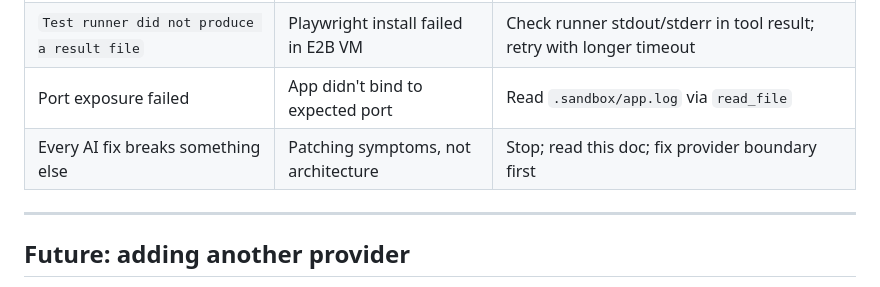
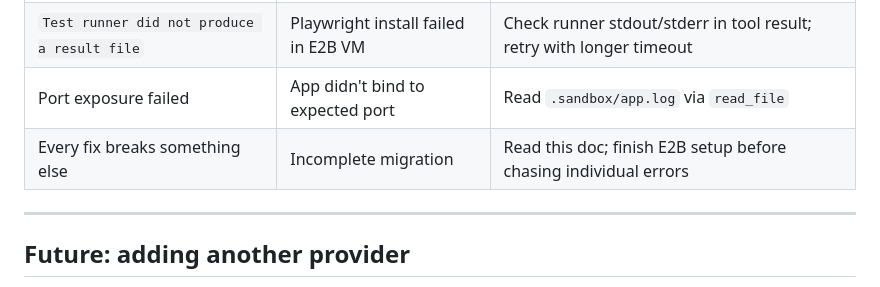
Before and after one commit to justriri/Codepilot, a Markdown page: docs/SANDBOX_ARCHITECTURE.md, the part around the change. Rendered like a GitHub page.

Commit message:
Tweak troubleshooting wording in architecture doc

```diff
--- a/docs/SANDBOX_ARCHITECTURE.md
+++ b/docs/SANDBOX_ARCHITECTURE.md
@@ -378,7 +378,7 @@ python test_e2e_pipeline.py
 | `No active sandbox. Call create_sandbox first` | Agent skipped `create_sandbox` tool | Ensure tool order: create → install → start → test |
 | `Test runner did not produce a result file` | Playwright install failed in E2B VM | Check runner stdout/stderr in tool result; retry with longer timeout |
 | Port exposure failed | App didn't bind to expected port | Read `.sandbox/app.log` via `read_file` |
-| Every AI fix breaks something else | Patching symptoms, not architecture | Stop; read this doc; fix provider boundary first |
+| Every fix breaks something else | Incomplete migration | Read this doc; finish E2B setup before chasing individual errors |
 
 ---
 
```
